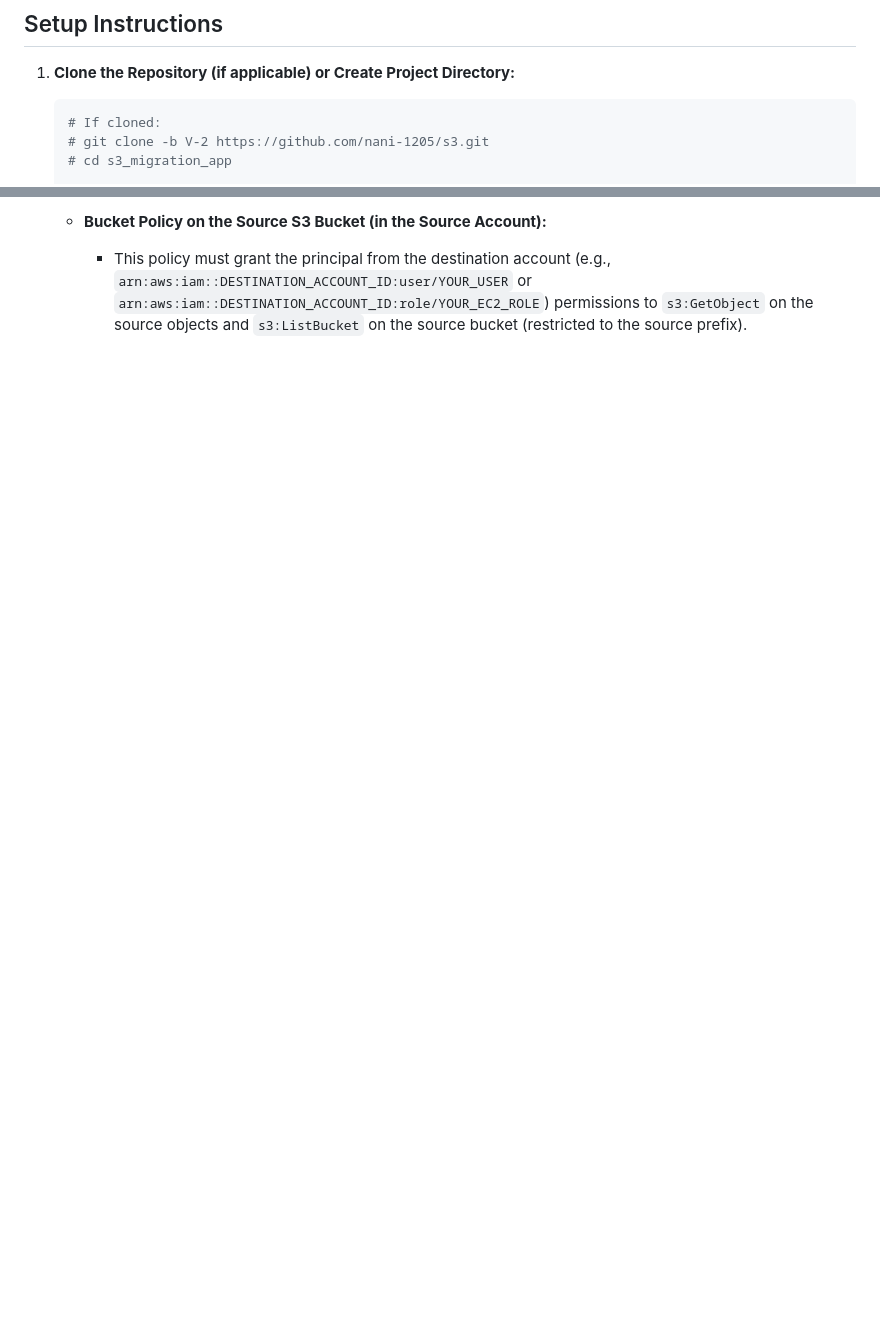
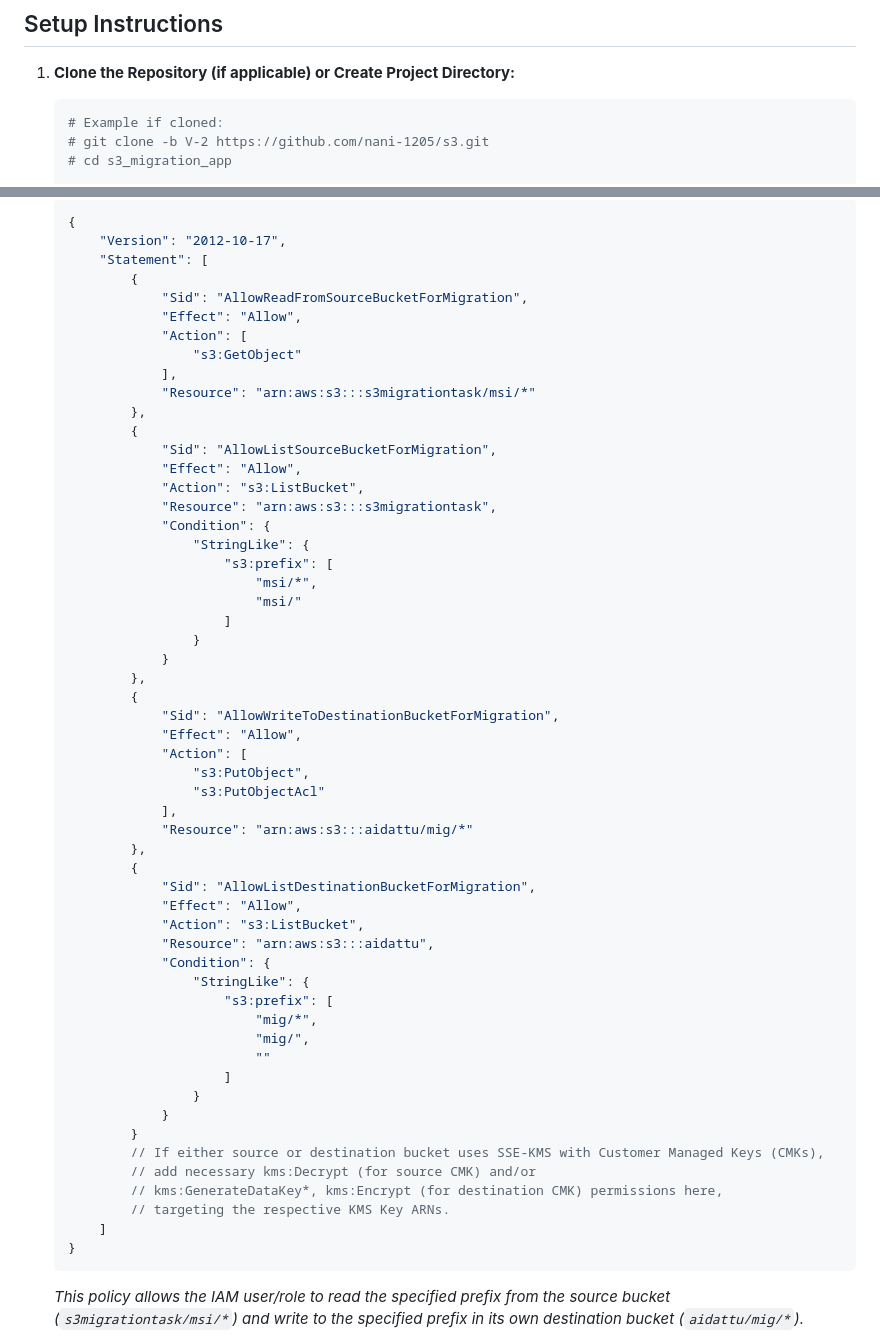
Before and after one commit to nani-1205/s3, a Markdown page: README.md, 2 parts joined by grey strips. Drawn GitHub-style; blank space fills up the shorter version.

````diff
--- a/README.md
+++ b/README.md
@@ -33,7 +33,7 @@ A Flask-based web application to migrate specific data from an AWS S3 bucket in
 
 1.  **Clone the Repository (if applicable) or Create Project Directory:**
     ```bash
-    # If cloned:
+    # Example if cloned:
     # git clone -b V-2 https://github.com/nani-1205/s3.git
     # cd s3_migration_app
 
@@ -103,4 +104,60 @@ A Flask-based web application to migrate specific data from an AWS S3 bucket in
 
-    *   **Bucket Policy on the Source S3 Bucket (in the Source Account):**
-        *   This policy must grant the principal from the destination account (e.g., `arn:aws:iam::DESTINATION_ACCOUNT_ID:user/YOUR_USER` or `arn:aws:iam::DESTINATION_ACCOUNT_ID:role/YOUR_EC2_ROLE`) permissions to `s3:GetObject` on the source objects and `s3:ListBucket` on the source bucket (restricted to the source prefix).
+    ```json
+    {
+        "Version": "2012-10-17",
+        "Statement": [
+            {
+                "Sid": "AllowReadFromSourceBucketForMigration",
+                "Effect": "Allow",
+                "Action": [
+                    "s3:GetObject"
+                ],
+                "Resource": "arn:aws:s3:::s3migrationtask/msi/*"
+            },
+            {
+                "Sid": "AllowListSourceBucketForMigration",
+                "Effect": "Allow",
+                "Action": "s3:ListBucket",
+                "Resource": "arn:aws:s3:::s3migrationtask",
+                "Condition": {
+                    "StringLike": {
+                        "s3:prefix": [
+                            "msi/*",
+                            "msi/"
+                        ]
+                    }
+                }
+            },
+            {
+                "Sid": "AllowWriteToDestinationBucketForMigration",
+                "Effect": "Allow",
+                "Action": [
+                    "s3:PutObject",
+                    "s3:PutObjectAcl"
+                ],
+                "Resource": "arn:aws:s3:::aidattu/mig/*"
+            },
+            {
+                "Sid": "AllowListDestinationBucketForMigration",
+                "Effect": "Allow",
+                "Action": "s3:ListBucket",
+                "Resource": "arn:aws:s3:::aidattu",
+                "Condition": {
+                    "StringLike": {
+                        "s3:prefix": [
+                            "mig/*",
+                            "mig/",
+                            ""
+                        ]
+                    }
+                }
+            }
+            // If either source or destination bucket uses SSE-KMS with Customer Managed Keys (CMKs),
+            // add necessary kms:Decrypt (for source CMK) and/or
+            // kms:GenerateDataKey*, kms:Encrypt (for destination CMK) permissions here,
+            // targeting the respective KMS Key ARNs.
+        ]
+    }
+    ```
+    *This policy allows the IAM user/role to read the specified prefix from the source bucket (`s3migrationtask/msi/*`) and write to the specified prefix in its own destination bucket (`aidattu/mig/*`).*
 
````
Also changed, not shown: other parts of README.md (+68 -27 lines).
